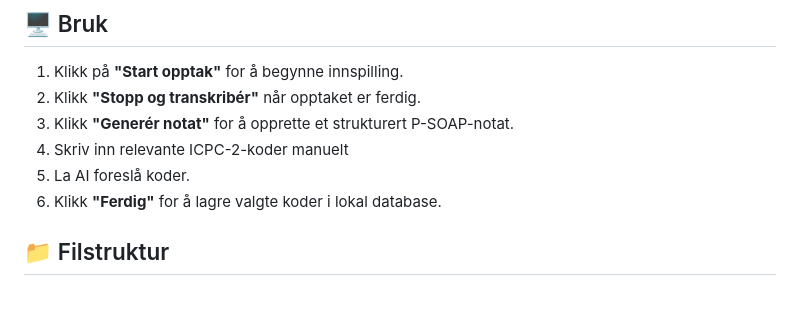
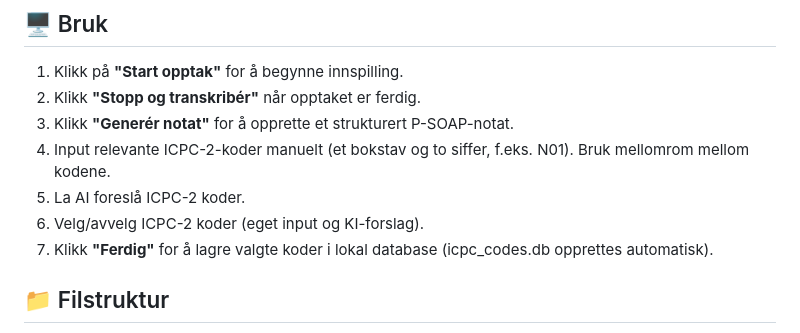
Before and after one commit to dnassehi/smartkode, a Markdown page: README.md, the part around the change. GitHub-like rendering; blank space fills up the shorter version.

```diff
--- a/README.md
+++ b/README.md
@@ -49,9 +49,10 @@
 1. Klikk på **"Start opptak"** for å begynne innspilling.
 2. Klikk **"Stopp og transkribér"** når opptaket er ferdig.
 3. Klikk **"Generér notat"** for å opprette et strukturert P-SOAP-notat.
-4. Skriv inn relevante ICPC-2-koder manuelt
-5. La AI foreslå koder.
-6. Klikk **"Ferdig"** for å lagre valgte koder i lokal database.
+4. Input relevante ICPC-2-koder manuelt (et bokstav og to siffer, f.eks. N01). Bruk mellomrom mellom kodene.
+5. La AI foreslå ICPC-2 koder.
+6. Velg/avvelg ICPC-2 koder (eget input og KI-forslag).
+6. Klikk **"Ferdig"** for å lagre valgte koder i lokal database (icpc_codes.db opprettes automatisk).
 
 ## 📁 Filstruktur
 
```
